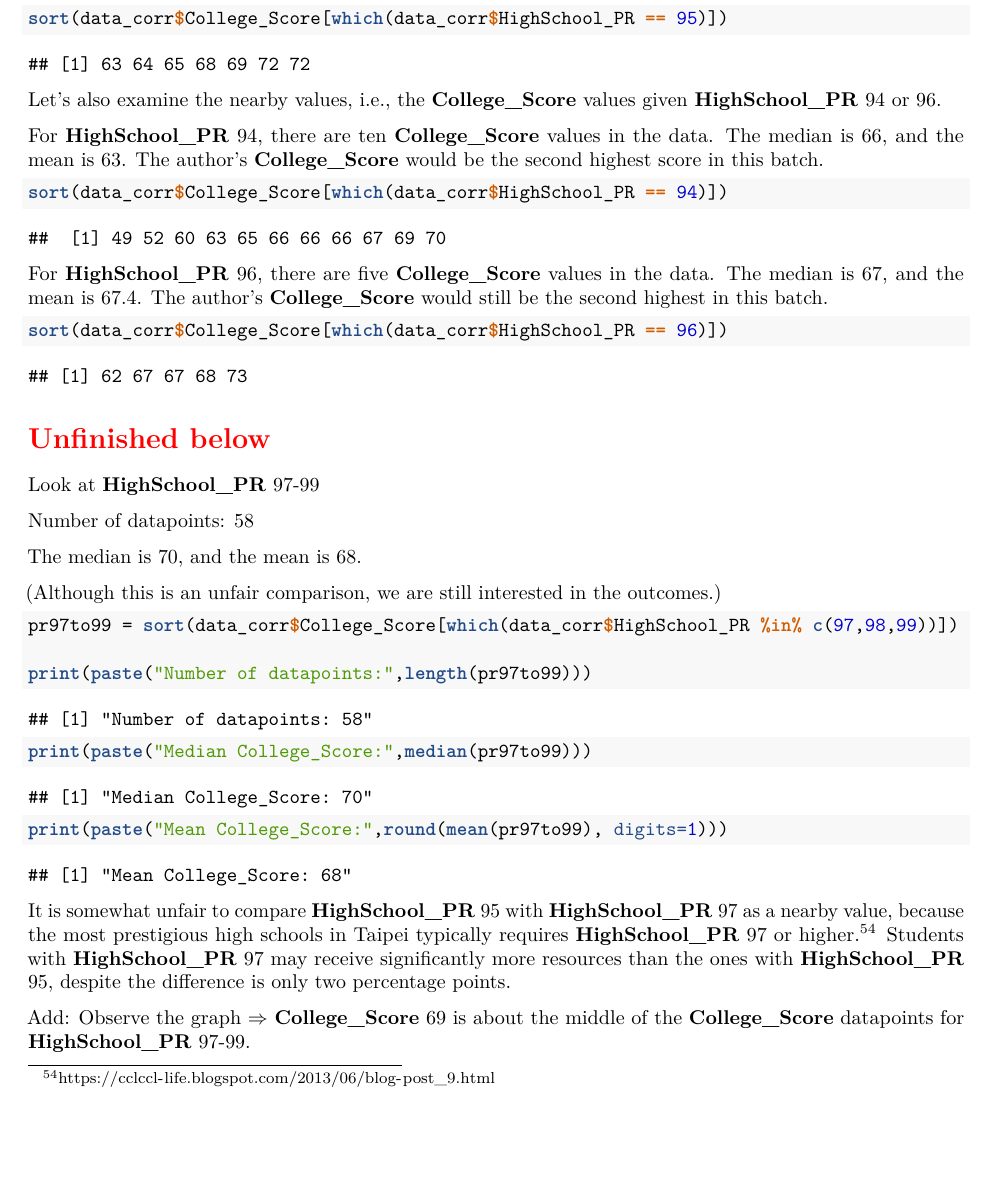
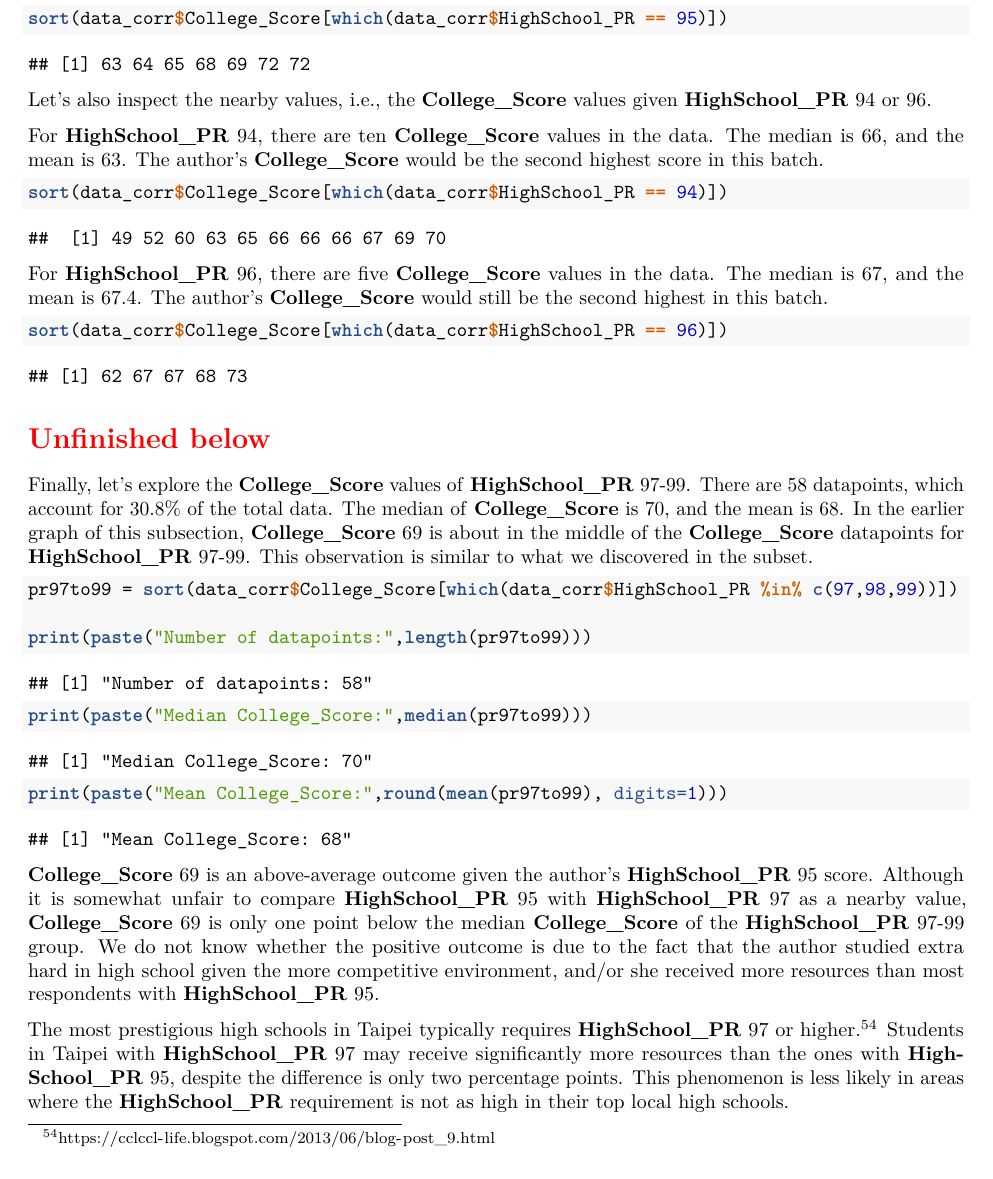
Before and after one commit to star1327p/Exam-Scores-PTT, an R Markdown document (PTT_Analysis_of_Test_Scores_Unfinished.Rmd): part of page 56 of 59, cut so that both start at the same text. The pictures show the output file PTT_Analysis_of_Test_Scores_Unfinished.pdf that the author committed with the source.

Commit message:
drafted the comparison with HighSchool_PR 97-99

````diff
--- a/PTT_Analysis_of_Test_Scores_Unfinished.Rmd
+++ b/PTT_Analysis_of_Test_Scores_Unfinished.Rmd
@@ -219,7 +219,7 @@ Let's examine all of the **College_Score** datapoints given **HighSchool_PR** 95
 sort(data_corr$College_Score[which(data_corr$HighSchool_PR == 95)])
 ```
 
-Let's also examine the nearby values, i.e., the **College_Score** values given **HighSchool_PR** 94 or 96.
+Let's also inspect the nearby values, i.e., the **College_Score** values given **HighSchool_PR** 94 or 96.
 
 For **HighSchool_PR** 94, there are ten **College_Score** values in the data. The median is 66, and the mean is 63. The author's **College_Score** would be the second highest score in this batch.
 
@@ -235,13 +235,7 @@ sort(data_corr$College_Score[which(data_corr$HighSchool_PR == 96)])
 
 \section*{\textcolor{red}{Unfinished below}}
 
-Look at **HighSchool_PR** 97-99
-
-Number of datapoints: 58
-
-The median is 70, and the mean is 68.
-
-(Although this is an unfair comparison, we are still interested in the outcomes.)
+Finally, let's explore the **College_Score** values of **HighSchool_PR** 97-99. There are 58 datapoints, which account for 30.8% of the total data. The median of **College_Score** is 70, and the mean is 68. In the earlier graph of this subsection, **College_Score** 69 is about in the middle of the **College_Score** datapoints for **HighSchool_PR** 97-99. This observation is similar to what we discovered in the subset.
 
 ```{r HighSchool-PR-97-to-99}
 pr97to99 = sort(data_corr$College_Score[which(data_corr$HighSchool_PR %in% c(97,98,99))])
@@ -251,10 +245,9 @@ print(paste("Median College_Score:",median(pr97to99)))
 print(paste("Mean College_Score:",round(mean(pr97to99), digits=1)))
 ```
 
-It is somewhat unfair to compare **HighSchool_PR** 95 with **HighSchool_PR** 97 as a nearby value, because the most prestigious high schools in Taipei typically requires **HighSchool_PR** 97 or higher.^[<https://cclccl-life.blogspot.com/2013/06/blog-post_9.html>] Students with **HighSchool_PR** 97 may receive significantly more resources than the ones with **HighSchool_PR** 95, despite the difference is only two percentage points.
+**College_Score** 69 is an above-average outcome given the author's **HighSchool_PR** 95 score. Although it is somewhat unfair to compare **HighSchool_PR** 95 with **HighSchool_PR** 97 as a nearby value, **College_Score** 69 is only one point below the median **College_Score** of the **HighSchool_PR** 97-99 group. We do not know whether the positive outcome is due to the fact that the author studied extra hard in high school given the more competitive environment, and/or she received more resources than most respondents with **HighSchool_PR** 95.
 
-Add: Observe the graph $\Rightarrow$ **College_Score** 69 is about the middle of the **College_Score** datapoints for **HighSchool_PR** 97-99.
-
+The most prestigious high schools in Taipei typically requires **HighSchool_PR** 97 or higher.^[<https://cclccl-life.blogspot.com/2013/06/blog-post_9.html>] Students in Taipei with **HighSchool_PR** 97 may receive significantly more resources than the ones with **HighSchool_PR** 95, despite the difference is only two percentage points. This phenomenon is less likely in areas where the **HighSchool_PR** requirement is not as high in their top local high schools.
 
 ## Comparison with the Model Prediction
 
````
Also changed, not shown: PTT_Analysis_of_Test_Scores_Unfinished.pdf.
